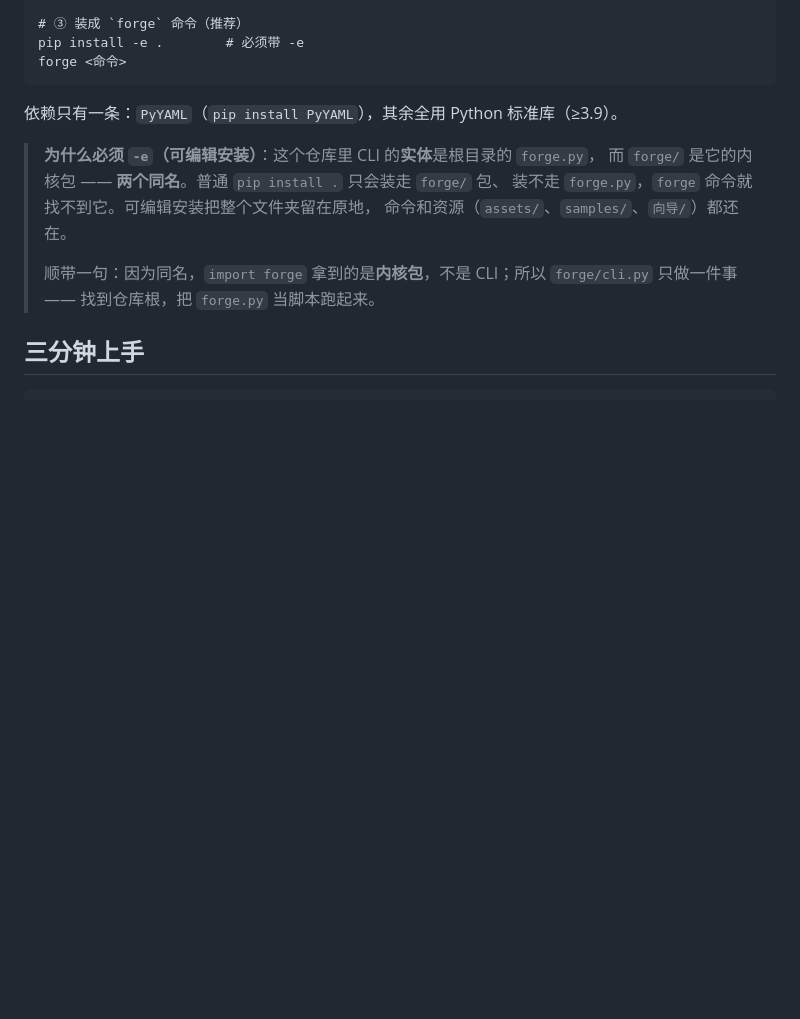
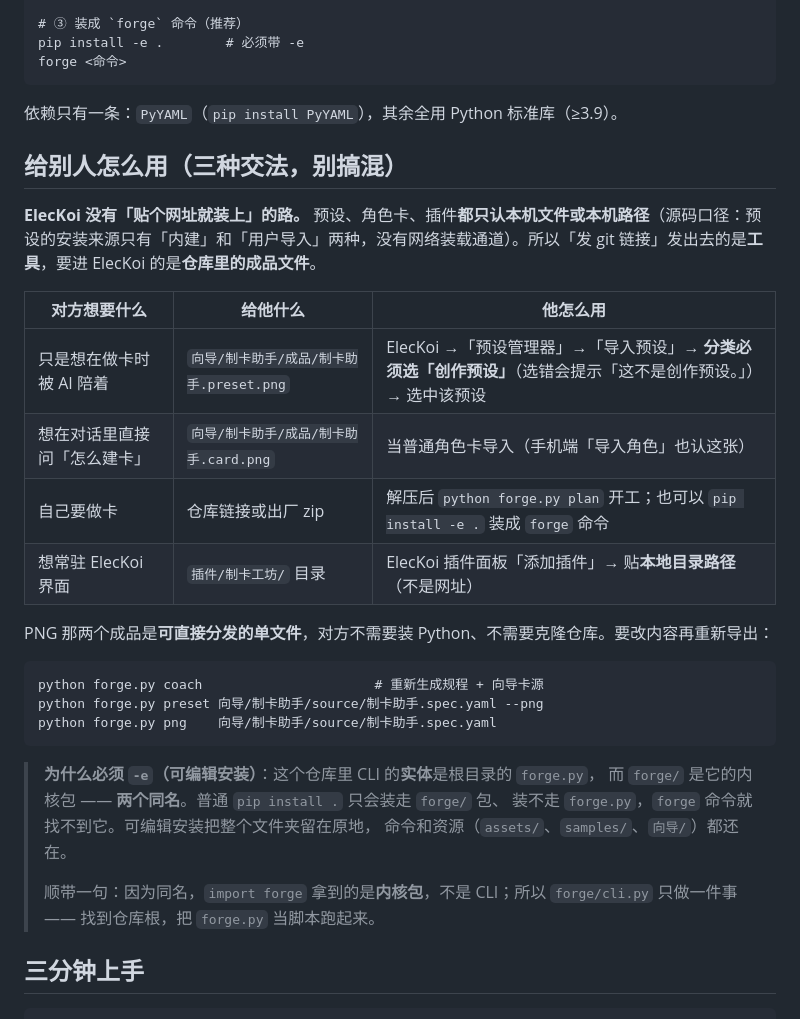
Before and after one commit to liangchen111/dsh-cardforge, a Markdown page: README.md, the part around the change. Rendered like a GitHub page; blank space fills up the shorter version.

Commit message:
docs: README 增「给别人怎么用」——预设/角色卡/工具/插件四条交法（ElecKoi 无 URL 装载通道）

````diff
--- a/README.md
+++ b/README.md
@@ -27,6 +27,25 @@ forge <命令>
 ```
 
 依赖只有一条：`PyYAML`（`pip install PyYAML`），其余全用 Python 标准库（≥3.9）。
+
+## 给别人怎么用（三种交法，别搞混）
+
+**ElecKoi 没有「贴个网址就装上」的路。** 预设、角色卡、插件**都只认本机文件或本机路径**（源码口径：预设的安装来源只有「内建」和「用户导入」两种，没有网络装载通道）。所以「发 git 链接」发出去的是**工具**，要进 ElecKoi 的是**仓库里的成品文件**。
+
+| 对方想要什么 | 给他什么 | 他怎么用 |
+|---|---|---|
+| 只是想在做卡时被 AI 陪着 | `向导/制卡助手/成品/制卡助手.preset.png` | ElecKoi →「预设管理器」→「导入预设」→ **分类必须选「创作预设」**（选错会提示「这不是创作预设。」）→ 选中该预设 |
+| 想在对话里直接问「怎么建卡」 | `向导/制卡助手/成品/制卡助手.card.png` | 当普通角色卡导入（手机端「导入角色」也认这张） |
+| 自己要做卡 | 仓库链接或出厂 zip | 解压后 `python forge.py plan` 开工；也可以 `pip install -e .` 装成 `forge` 命令 |
+| 想常驻 ElecKoi 界面 | `插件/制卡工坊/` 目录 | ElecKoi 插件面板「添加插件」→ 贴**本地目录路径**（不是网址） |
+
+PNG 那两个成品是**可直接分发的单文件**，对方不需要装 Python、不需要克隆仓库。要改内容再重新导出：
+
+```
+python forge.py coach                      # 重新生成规程 + 向导卡源
+python forge.py preset 向导/制卡助手/source/制卡助手.spec.yaml --png
+python forge.py png    向导/制卡助手/source/制卡助手.spec.yaml
+```
 
 > **为什么必须 `-e`（可编辑安装）**：这个仓库里 CLI 的**实体**是根目录的 `forge.py`，
 > 而 `forge/` 是它的内核包 —— **两个同名**。普通 `pip install .` 只会装走 `forge/` 包、
````
